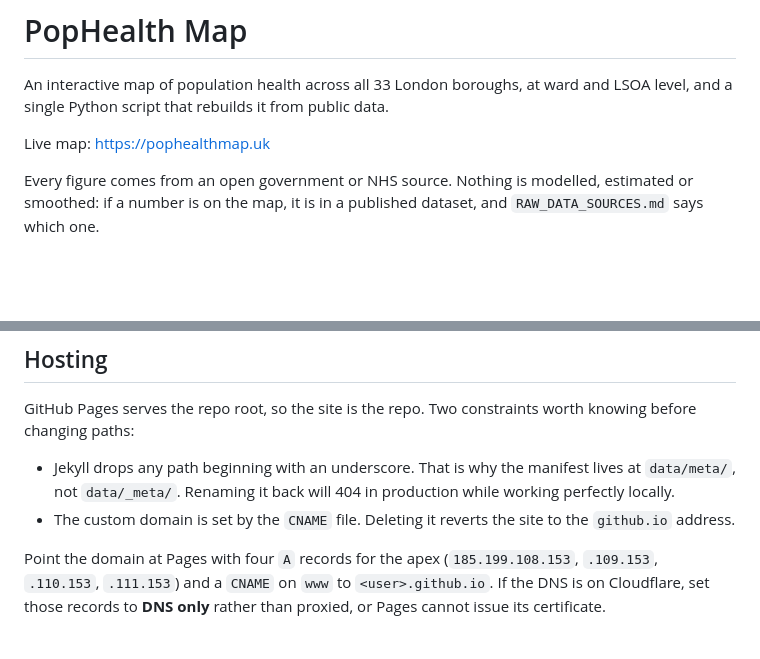
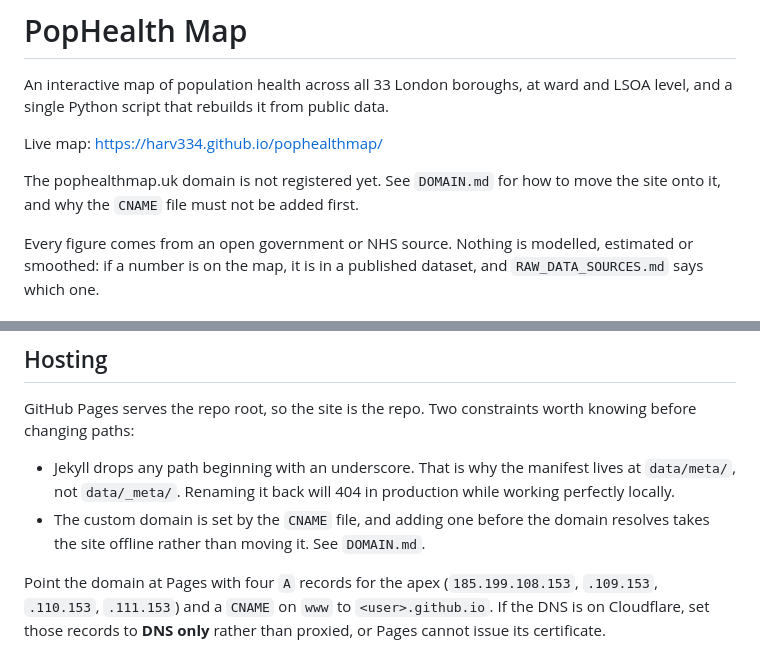
Before and after one commit to Harv334/pophealthmap, a Markdown page: README.md, 2 parts joined by grey strips. GitHub-like rendering; blank space fills up the shorter version.

Commit message:
Correct the live URL in the README
It named pophealthmap.uk, which does not resolve. The live map is the github.io
address until the domain is registered, and DOMAIN.md covers the move.

Co-Authored-By: Claude Opus 5 (1M context) <noreply@anthropic.com>

```diff
--- a/README.md
+++ b/README.md
@@ -3,7 +3,10 @@
 An interactive map of population health across all 33 London boroughs, at ward
 and LSOA level, and a single Python script that rebuilds it from public data.
 
-Live map: https://pophealthmap.uk
+Live map: https://harv334.github.io/pophealthmap/
+
+The pophealthmap.uk domain is not registered yet. See `DOMAIN.md` for how to
+move the site onto it, and why the `CNAME` file must not be added first.
 
 Every figure comes from an open government or NHS source. Nothing is modelled,
 estimated or smoothed: if a number is on the map, it is in a published dataset,
@@ -134,8 +137,8 @@ worth knowing before changing paths:
 - Jekyll drops any path beginning with an underscore. That is why the manifest
   lives at `data/meta/`, not `data/_meta/`. Renaming it back will 404 in
   production while working perfectly locally.
-- The custom domain is set by the `CNAME` file. Deleting it reverts the site to
-  the `github.io` address.
+- The custom domain is set by the `CNAME` file, and adding one before the domain
+  resolves takes the site offline rather than moving it. See `DOMAIN.md`.
 
 Point the domain at Pages with four `A` records for the apex
 (`185.199.108.153`, `.109.153`, `.110.153`, `.111.153`) and a `CNAME` on `www`
```
